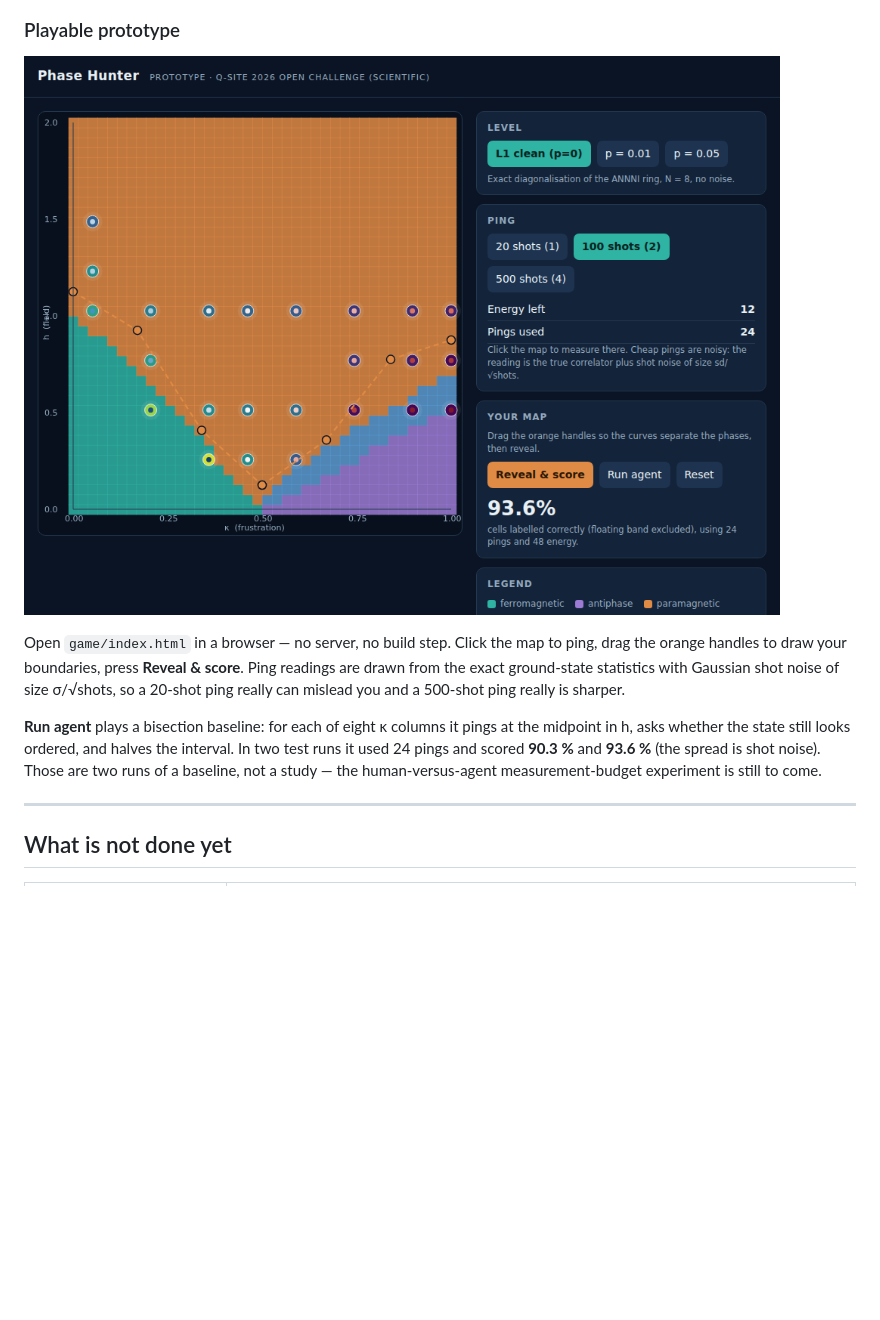
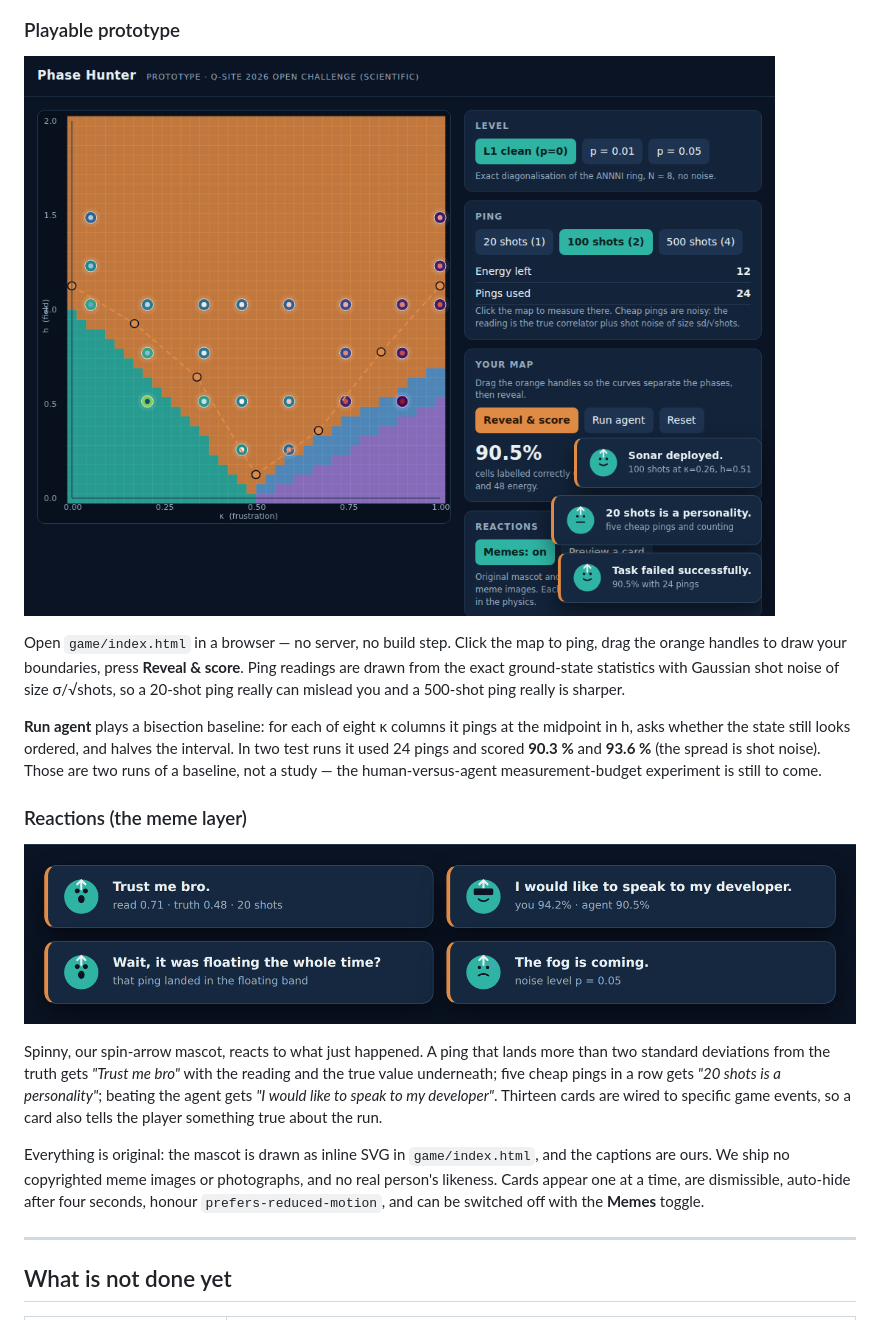
Before and after one commit to Paul-JSN/phase-hunter-popeyes, a Markdown page: README.md, the part around the change. Drawn GitHub-style; pictures changed too: figures/game_prototype.png, figures/reaction_card.png (added); blank space fills up the shorter version.

```diff
--- a/README.md
+++ b/README.md
@@ -55,6 +55,21 @@ mislead you and a 500-shot ping really is sharper.
 asks whether the state still looks ordered, and halves the interval. In two test runs it used 24 pings and scored
 **90.3 %** and **93.6 %** (the spread is shot noise). Those are two runs of a baseline, not a study —
 the human-versus-agent measurement-budget experiment is still to come.
+
+### Reactions (the meme layer)
+
+![reaction card](figures/reaction_card.png)
+
+Spinny, our spin-arrow mascot, reacts to what just happened. A ping that lands more than two standard
+deviations from the truth gets *"Trust me bro"* with the reading and the true value underneath; five
+cheap pings in a row gets *"20 shots is a personality"*; beating the agent gets *"I would like to
+speak to my developer"*. Thirteen cards are wired to specific game events, so a card also tells the
+player something true about the run.
+
+Everything is original: the mascot is drawn as inline SVG in `game/index.html`, and the captions are
+ours. We ship no copyrighted meme images or photographs, and no real person's likeness. Cards appear
+one at a time, are dismissible, auto-hide after four seconds, honour `prefers-reduced-motion`, and can
+be switched off with the **Memes** toggle.
 
 ---
 
```
Also changed, not shown: 1 other file.
